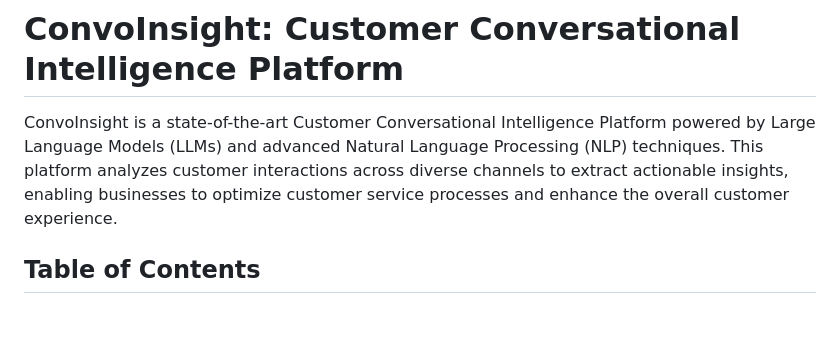
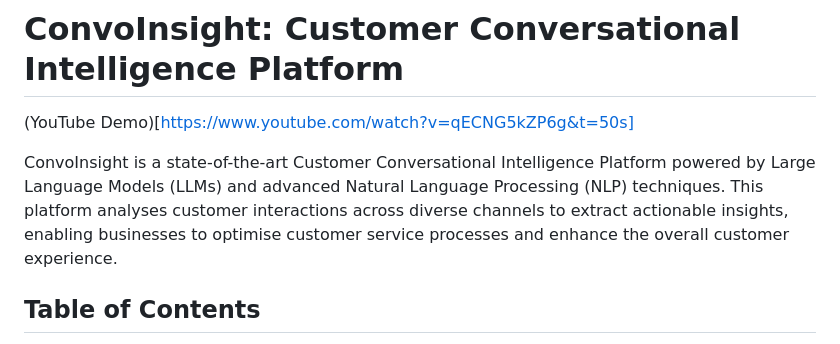
Before and after one commit to rampal-punia/convo-insight-platform, a Markdown page: README.md, the part around the change. GitHub-like rendering; blank space fills up the shorter version.

Commit message:
Update README.md
Add youtube demo link

```diff
--- a/README.md
+++ b/README.md
@@ -1,6 +1,8 @@
 # ConvoInsight: Customer Conversational Intelligence Platform
 
-ConvoInsight is a state-of-the-art Customer Conversational Intelligence Platform powered by Large Language Models (LLMs) and advanced Natural Language Processing (NLP) techniques. This platform analyzes customer interactions across diverse channels to extract actionable insights, enabling businesses to optimize customer service processes and enhance the overall customer experience.
+(YouTube Demo)[https://www.youtube.com/watch?v=qECNG5kZP6g&t=50s]
+
+ConvoInsight is a state-of-the-art Customer Conversational Intelligence Platform powered by Large Language Models (LLMs) and advanced Natural Language Processing (NLP) techniques. This platform analyses customer interactions across diverse channels to extract actionable insights, enabling businesses to optimise customer service processes and enhance the overall customer experience.
 
 ## Table of Contents
 
```
